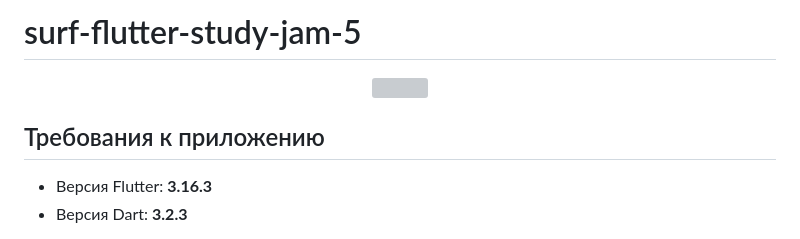
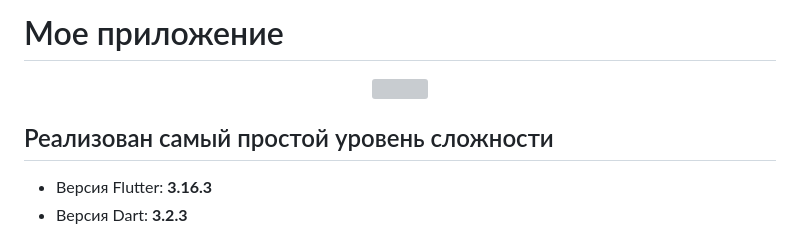
Before and after one commit to surfstudio/surf-flutter-study-jam-5, a Markdown page: README.md, the part around the change. GitHub-like rendering; grey boxes are pictures that could not be loaded.

```diff
--- a/README.md
+++ b/README.md
@@ -1,10 +1,10 @@
-# surf-flutter-study-jam-5
+# Мое приложение
 
 <p align="center">
 <img src="https://surf.ru/wp-content/themes/surf/assets/img/logo.svg" height="120" />
 </p>
 
-## Требования к приложению
+## Реализован самый простой уровень сложности
 
 - Версия Flutter: **3.16.3**
 - Версия Dart: **3.2.3**
```
